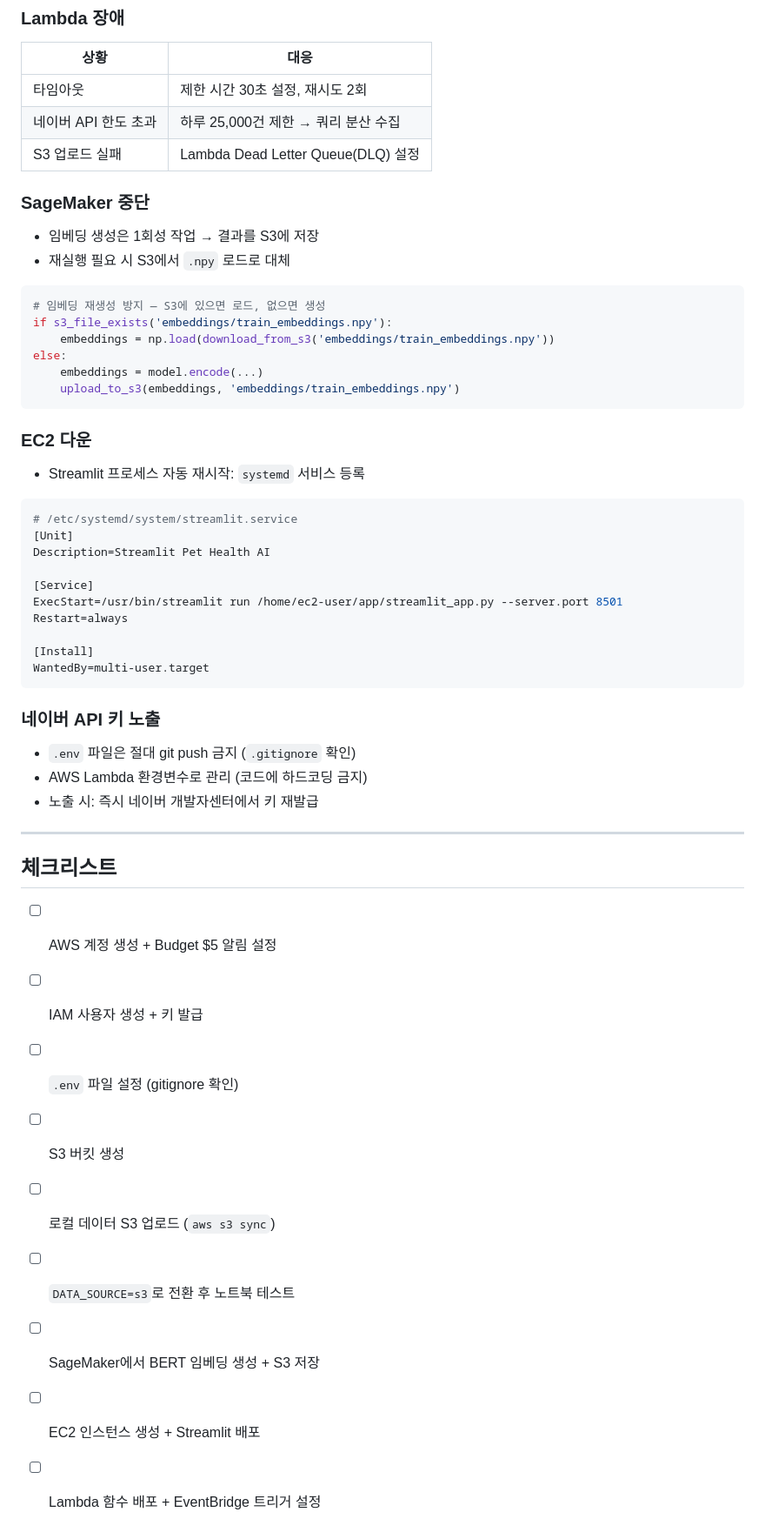
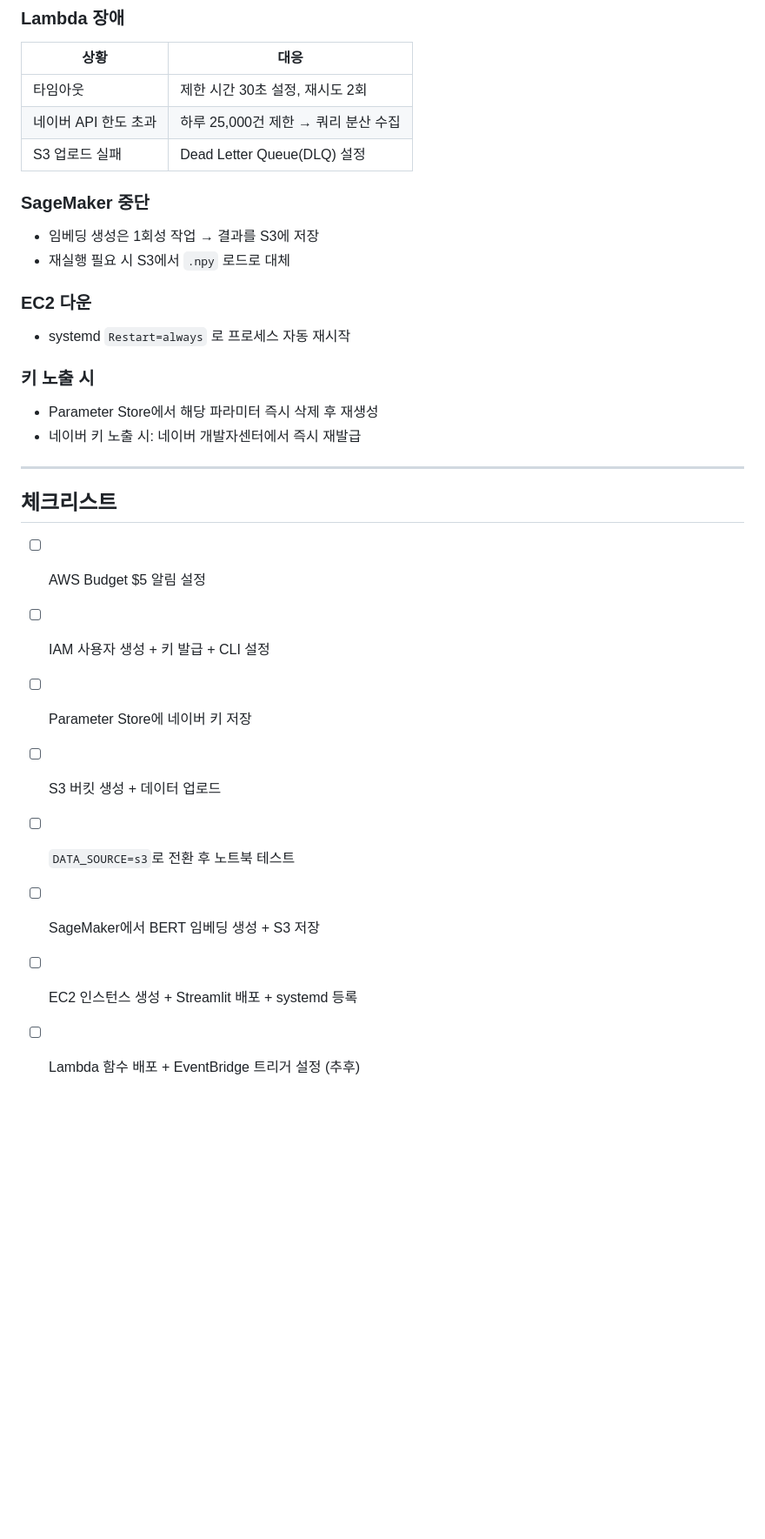
Before and after one commit to alicesworld88-debug/pet-health-ai, a Markdown page: docs/aws_migration.md, the part around one of its changes. Shown at 87% size. Drawn GitHub-style; blank space fills up the shorter version.

````diff
--- a/docs/aws_migration.md
+++ b/docs/aws_migration.md
@@ -181,50 +261,28 @@ def get_train_path() -> str:
 |------|------|
 | 타임아웃 | 제한 시간 30초 설정, 재시도 2회 |
 | 네이버 API 한도 초과 | 하루 25,000건 제한 → 쿼리 분산 수집 |
-| S3 업로드 실패 | Lambda Dead Letter Queue(DLQ) 설정 |
+| S3 업로드 실패 | Dead Letter Queue(DLQ) 설정 |
 
 ### SageMaker 중단
 - 임베딩 생성은 1회성 작업 → 결과를 S3에 저장
 - 재실행 필요 시 S3에서 `.npy` 로드로 대체
-```python
-# 임베딩 재생성 방지 — S3에 있으면 로드, 없으면 생성
-if s3_file_exists('embeddings/train_embeddings.npy'):
-    embeddings = np.load(download_from_s3('embeddings/train_embeddings.npy'))
-else:
-    embeddings = model.encode(...)
-    upload_to_s3(embeddings, 'embeddings/train_embeddings.npy')
-```
 
 ### EC2 다운
-- Streamlit 프로세스 자동 재시작: `systemd` 서비스 등록
-```bash
-# /etc/systemd/system/streamlit.service
-[Unit]
-Description=Streamlit Pet Health AI
+- systemd `Restart=always` 로 프로세스 자동 재시작
 
-[Service]
-ExecStart=/usr/bin/streamlit run /home/ec2-user/app/streamlit_app.py --server.port 8501
-Restart=always
-
-[Install]
-WantedBy=multi-user.target
-```
-
-### 네이버 API 키 노출
-- `.env` 파일은 절대 git push 금지 (`.gitignore` 확인)
-- AWS Lambda 환경변수로 관리 (코드에 하드코딩 금지)
-- 노출 시: 즉시 네이버 개발자센터에서 키 재발급
+### 키 노출 시
+- Parameter Store에서 해당 파라미터 즉시 삭제 후 재생성
+- 네이버 키 노출 시: 네이버 개발자센터에서 즉시 재발급
 
 ---
 
 ## 체크리스트
 
-- [ ] AWS 계정 생성 + Budget $5 알림 설정
-- [ ] IAM 사용자 생성 + 키 발급
-- [ ] `.env` 파일 설정 (gitignore 확인)
-- [ ] S3 버킷 생성
-- [ ] 로컬 데이터 S3 업로드 (`aws s3 sync`)
+- [ ] AWS Budget $5 알림 설정
+- [ ] IAM 사용자 생성 + 키 발급 + CLI 설정
+- [ ] Parameter Store에 네이버 키 저장
+- [ ] S3 버킷 생성 + 데이터 업로드
 - [ ] `DATA_SOURCE=s3`로 전환 후 노트북 테스트
 - [ ] SageMaker에서 BERT 임베딩 생성 + S3 저장
-- [ ] EC2 인스턴스 생성 + Streamlit 배포
-- [ ] Lambda 함수 배포 + EventBridge 트리거 설정
+- [ ] EC2 인스턴스 생성 + Streamlit 배포 + systemd 등록
+- [ ] Lambda 함수 배포 + EventBridge 트리거 설정 (추후)
````
Also changed, not shown: other parts of docs/aws_migration.md (+113 -33 lines).
